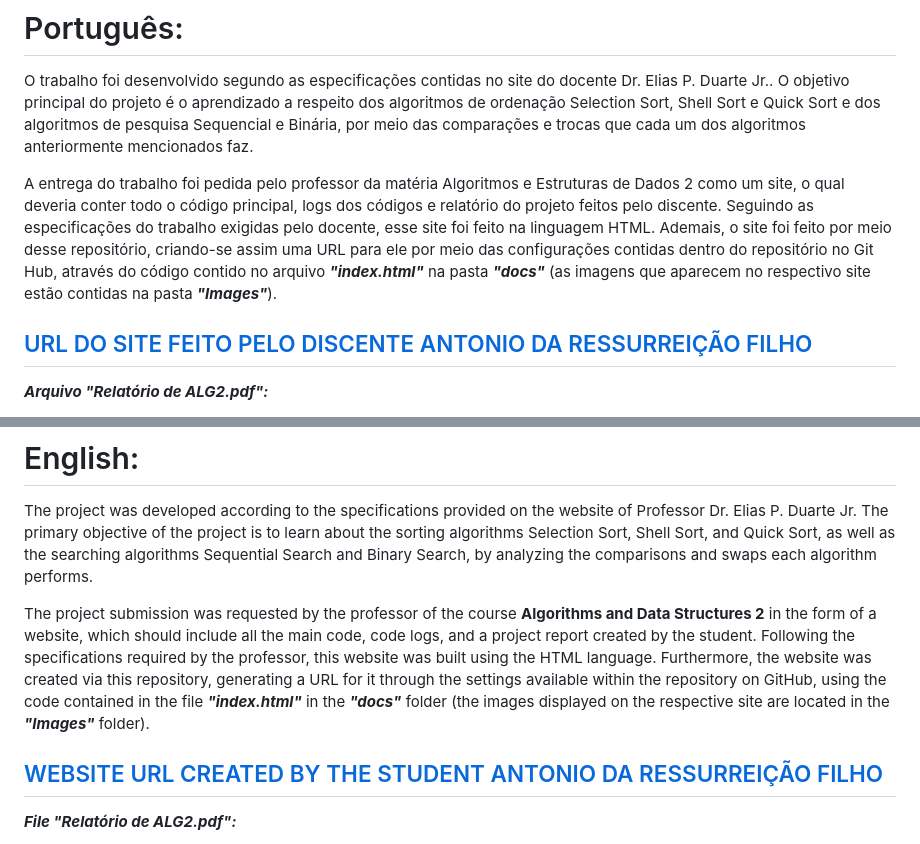
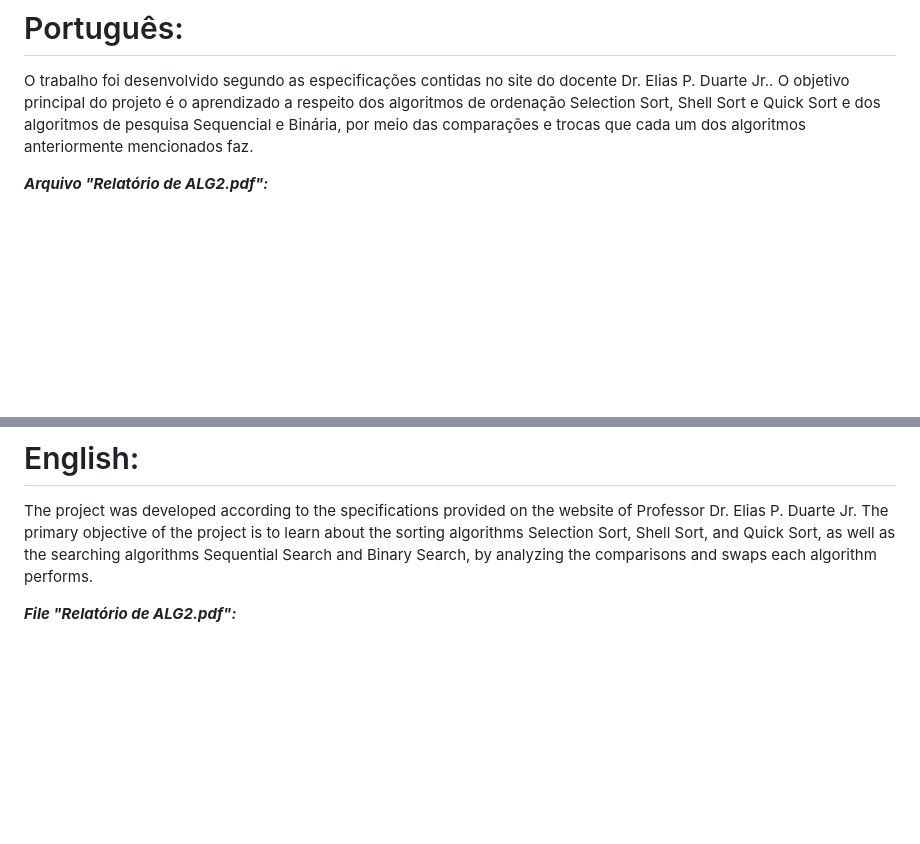
Before and after one commit to Rubiks05/Sorting-and-Searching-Algorithms, a Markdown page: README.md, 2 parts joined by grey strips. GitHub-like rendering; blank space fills up the shorter version.

```diff
--- a/README.md
+++ b/README.md
@@ -8,14 +8,6 @@
 O trabalho foi desenvolvido segundo as especificações contidas no site do docente Dr. Elias P. Duarte Jr.. O objetivo principal do projeto é
 o aprendizado a respeito dos algoritmos de ordenação Selection Sort, Shell Sort e Quick Sort e dos algoritmos de pesquisa Sequencial e Binária,
 por meio das comparações e trocas que cada um dos algoritmos anteriormente mencionados faz.
-
-A entrega do trabalho foi pedida pelo professor da matéria Algoritmos e Estruturas de Dados 2 como um site, o qual deveria conter todo o código
-principal, logs dos códigos e relatório do projeto feitos pelo discente. Seguindo as especificações do trabalho exigidas pelo docente, esse site
-foi feito na linguagem HTML. Ademais, o site foi feito por meio desse repositório, criando-se assim uma URL para ele por meio das configurações
-contidas dentro do repositório no Git Hub, através do código contido no arquivo ***"index.html"*** na pasta ***"docs"*** (as imagens que aparecem
-no respectivo site estão contidas na pasta ***"Images"***).
-
-## [URL DO SITE FEITO PELO DISCENTE ANTONIO DA RESSURREIÇÃO FILHO](https://rubiks05.github.io/Sorting-and-Searching-Algorithms/)
 
 ***Arquivo "Relatório de ALG2.pdf":***
 
@@ -55,13 +47,6 @@ The project was developed according to the specifications provided on the websit
 about the sorting algorithms Selection Sort, Shell Sort, and Quick Sort, as well as the searching algorithms Sequential Search and Binary Search, by analyzing the comparisons
 and swaps each algorithm performs.
 
-The project submission was requested by the professor of the course **Algorithms and Data Structures 2** in the form of a website, which should include all the main code, code
-logs, and a project report created by the student. Following the specifications required by the professor, this website was built using the HTML language. Furthermore, the website
-was created via this repository, generating a URL for it through the settings available within the repository on GitHub, using the code contained in the file ***"index.html"*** in
-the ***"docs"*** folder (the images displayed on the respective site are located in the ***"Images"*** folder).
-
-## [WEBSITE URL CREATED BY THE STUDENT ANTONIO DA RESSURREIÇÃO FILHO](https://rubiks05.github.io/Sorting-and-Searching-Algorithms/)
-
 ***File "Relatório de ALG2.pdf":***
 
 This document was created based on the specifications provided by Professor Dr. Elias P. Duarte Jr., who requested a report in the form of a diary, detailing the days when the
```
